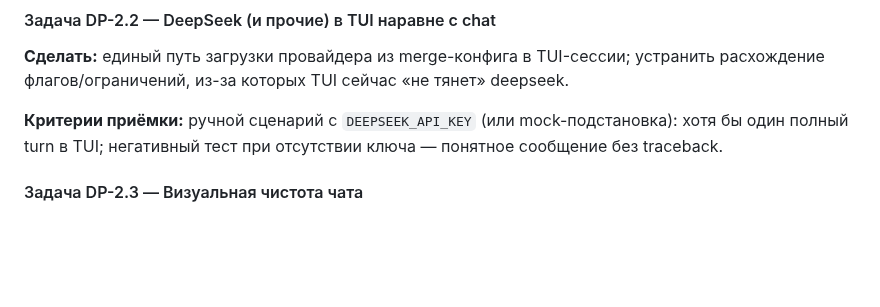
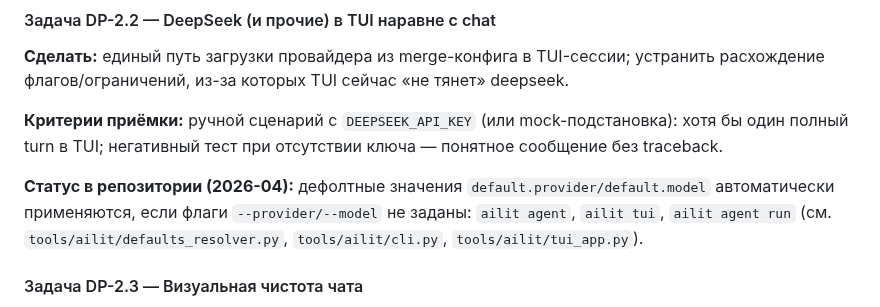
Before and after one commit to artsmi/ailit-agent, a Markdown page: plan/deploy-project-strategy.md, the part around the change. GitHub-like rendering; blank space fills up the shorter version.

Commit message:
docs(plan): отметить автоподхват default.provider/model
Made-with: Cursor

```diff
--- a/plan/deploy-project-strategy.md
+++ b/plan/deploy-project-strategy.md
@@ -214,6 +214,8 @@ export interface Interface {
 
 **Критерии приёмки:** ручной сценарий с `DEEPSEEK_API_KEY` (или mock-подстановка): хотя бы один полный turn в TUI; негативный тест при отсутствии ключа — понятное сообщение без traceback.
 
+**Статус в репозитории (2026-04):** дефолтные значения `default.provider/default.model` автоматически применяются, если флаги `--provider/--model` не заданы: `ailit agent`, `ailit tui`, `ailit agent run` (см. `tools/ailit/defaults_resolver.py`, `tools/ailit/cli.py`, `tools/ailit/tui_app.py`).
+
 #### Задача DP-2.3 — Визуальная чистота чата
 
 **Сделать:** заменить `[dim]user>[/dim]` на стилизованные виджеты или `RichLog` с явными `Markup`/`Style` без сырого вывода тегов; единый стиль для user/assistant/tool.
```
